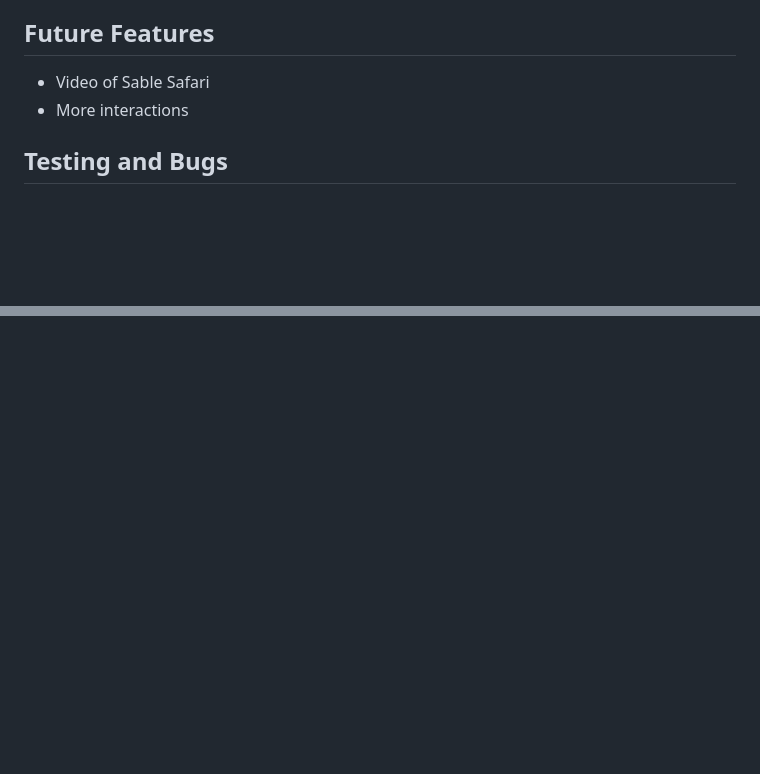
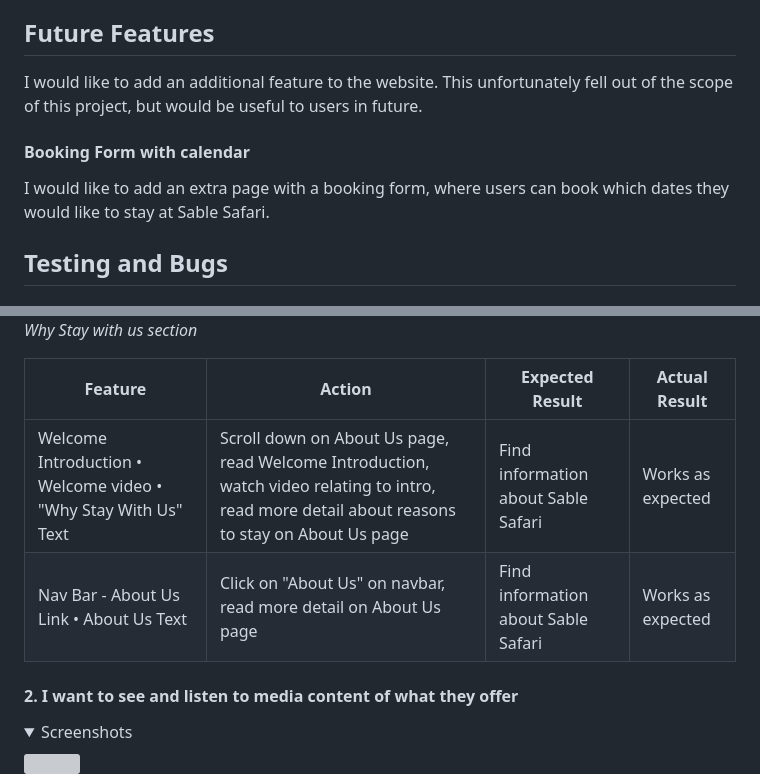
Before and after one commit to pecheylauren02/my-safari, a Markdown page: README.md, 2 parts joined by grey strips. GitHub-like rendering; folded sections open; blank space fills up the shorter version; grey boxes are pictures that could not be loaded.

```diff
--- a/README.md
+++ b/README.md
@@ -493,8 +493,12 @@ _Enquiry form section on Phone_
 - There is also some further information called "Why Sable Safari?" to consolidate what the user has already read throughout the website.
 
 ## Future Features
-- Video of Sable Safari
-- More interactions
+
+I would like to add an additional feature to the website. This unfortunately fell out of the scope of this project, but would be useful to users in future.
+
+#### Booking Form with calendar
+
+I would like to add an extra page with a booking form, where users can book which dates they would like to stay at Sable Safari.
 
 ## Testing and Bugs
 
@@ -689,0 +713,15 @@ _Hero image not displaying well on About Us page_
+_Why Stay with us section_
+
+</details>
+
+| **Feature** | **Action** | **Expected Result** | **Actual Result** |
+|-------------|------------|---------------------|-------------------|
+| Welcome Introduction • Welcome video • "Why Stay With Us" Text | Scroll down on About Us page, read Welcome Introduction, watch video relating to intro, read more detail about reasons to stay on About Us page | Find information about Sable Safari | Works as expected |
+| Nav Bar - About Us Link • About Us Text | Click on "About Us" on navbar, read more detail on About Us page | Find information about Sable Safari | Works as expected |
+
+#### 2. I want to see and listen to media content of what they offer
+
+<details><summary>Screenshots</summary>
+
+<img src="assets/images/readme_screenshots/hero-ab.png">
+
```
Also changed, not shown: other parts of README.md (+78 -4 lines), assets/images/readme_screenshots/thankyou_bug.png (added), assets/images/readme_screenshots/thankyou_bug_solved.png (added).
